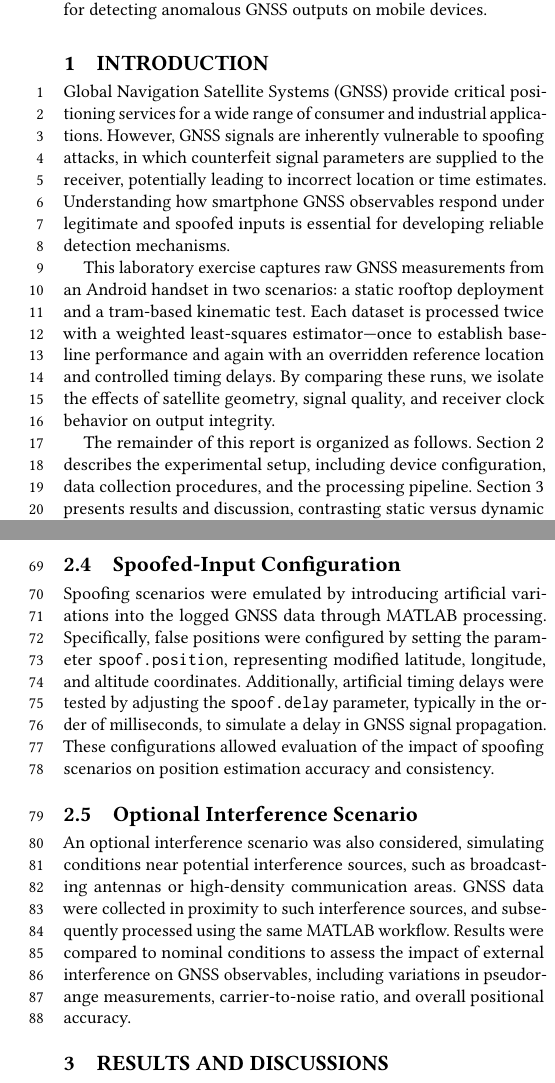
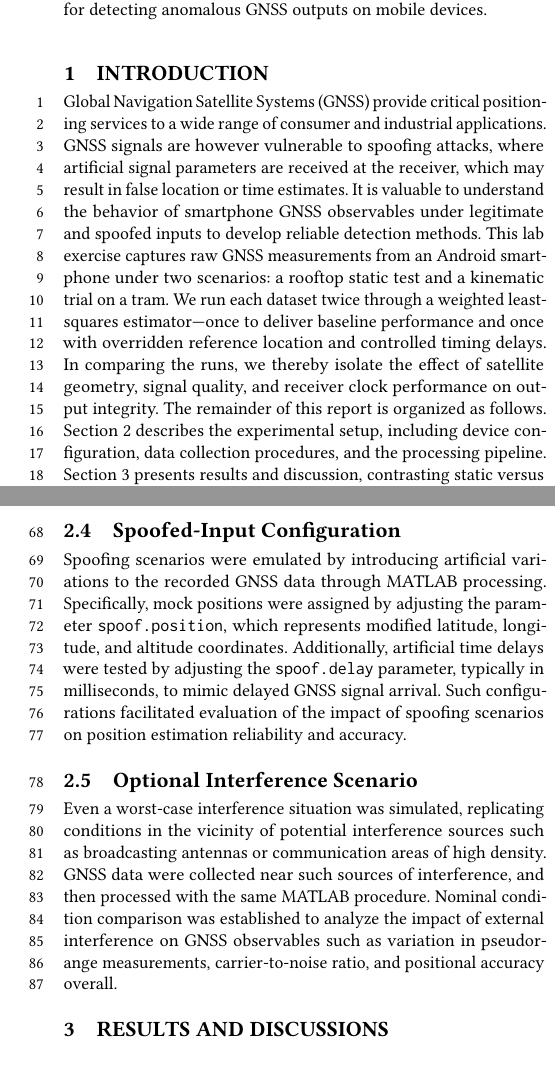
Before and after one commit to WDCSecure/LabGNSS, a LaTeX paper (Report/main.tex, which reads Report/sections/01-introduction.tex, Report/sections/02-methods.tex): two parts of the columns of pages 1 and 2 of 3, joined at a grey line, cut so that both start at the same text. The pictures show the PDF file Report/LabGNSS.pdf that the author committed with the source.

Commit message:
Section 2

```diff
--- a/Report/sections/01-introduction.tex
+++ b/Report/sections/01-introduction.tex
@@ -7,13 +7,7 @@
     % - Outline the scope: static (Monte Cappuccini), dynamic (Tram), spoofed-position and delay tests
     % - List high-level objectives (baseline performance, spoof input impact, delay effects)
 
-    Global Navigation Satellite Systems (GNSS) provide critical positioning services for a wide range of consumer and industrial applications.
-    However, GNSS signals are inherently vulnerable to spoofing attacks, in which counterfeit signal parameters are supplied to the receiver, potentially leading to incorrect location or time estimates.
-    Understanding how smartphone GNSS observables respond under legitimate and spoofed inputs is essential for developing reliable detection mechanisms.
-
-    This laboratory exercise captures raw GNSS measurements from an Android handset in two scenarios: a static rooftop deployment and a tram-based kinematic test.
-    Each dataset is processed twice with a weighted least-squares estimator—once to establish baseline performance and again with an overridden reference location and controlled timing delays.
-    By comparing these runs, we isolate the effects of satellite geometry, signal quality, and receiver clock behavior on output integrity.
-
+    Global Navigation Satellite Systems (GNSS) provide critical positioning services to a wide range of consumer and industrial applications. GNSS signals are however vulnerable to spoofing attacks, where artificial signal parameters are received at the receiver, which may result in false location or time estimates. It is valuable to understand the behavior of smartphone GNSS observables under legitimate and spoofed inputs to develop reliable detection methods. This lab exercise captures raw GNSS measurements from an Android smartphone under two scenarios: a rooftop static test and a kinematic trial on a tram.
+    We run each dataset twice through a weighted least-squares estimator—once to deliver baseline performance and once with overridden reference location and controlled timing delays. In comparing the runs, we thereby isolate the effect of satellite geometry, signal quality, and receiver clock performance on output integrity.
     The remainder of this report is organized as follows. Section~\ref{sec:methods} describes the experimental setup, including device configuration, data collection procedures, and the processing pipeline.
     Section~\ref{sec:results} presents results and discussion, contrasting static versus dynamic performance, examining spoofed-location impacts, and analyzing delay effects.
--- a/Report/sections/02-methods.tex
+++ b/Report/sections/02-methods.tex
@@ -71,8 +71,8 @@
 
     \subsection{Spoofed-Input Configuration}
 
-        Spoofing scenarios were emulated by introducing artificial variations into the logged GNSS data through MATLAB processing. Specifically, false positions were configured by setting the parameter \texttt{spoof.position}, representing modified latitude, longitude, and altitude coordinates. Additionally, artificial timing delays were tested by adjusting the \texttt{spoof.delay} parameter, typically in the order of milliseconds, to simulate a delay in GNSS signal propagation. These configurations allowed evaluation of the impact of spoofing scenarios on position estimation accuracy and consistency.
+    Spoofing scenarios were emulated by introducing artificial variations to the recorded GNSS data through MATLAB processing. Specifically, mock positions were assigned by adjusting the parameter \texttt{spoof.position}, which represents modified latitude, longitude, and altitude coordinates. Additionally, artificial time delays were tested by adjusting the \texttt{spoof.delay} parameter, typically in milliseconds, to mimic delayed GNSS signal arrival. Such configurations facilitated evaluation of the impact of spoofing scenarios on position estimation reliability and accuracy.
 
     \subsection{Optional Interference Scenario}
 
-        An optional interference scenario was also considered, simulating conditions near potential interference sources, such as broadcasting antennas or high-density communication areas. GNSS data were collected in proximity to such interference sources, and subsequently processed using the same MATLAB workflow. Results were compared to nominal conditions to assess the impact of external interference on GNSS observables, including variations in pseudorange measurements, carrier-to-noise ratio, and overall positional accuracy.
+    Even a worst-case interference situation was simulated, replicating conditions in the vicinity of potential interference sources such as broadcasting antennas or communication areas of high density. GNSS data were collected near such sources of interference, and then processed with the same MATLAB procedure. Nominal condition comparison was established to analyze the impact of external interference on GNSS observables such as variation in pseudorange measurements, carrier-to-noise ratio, and positional accuracy overall.
```
Also changed, not shown: Report/LabGNSS.pdf, Report/sections/01-introduction.tex (2 more changed lines), Report/sections/02-methods.tex (6 more changed lines).
